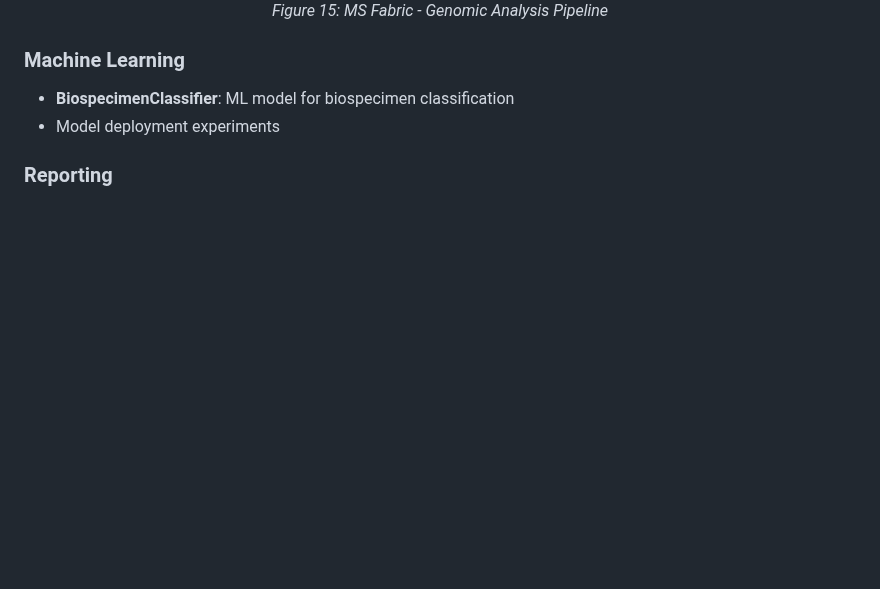
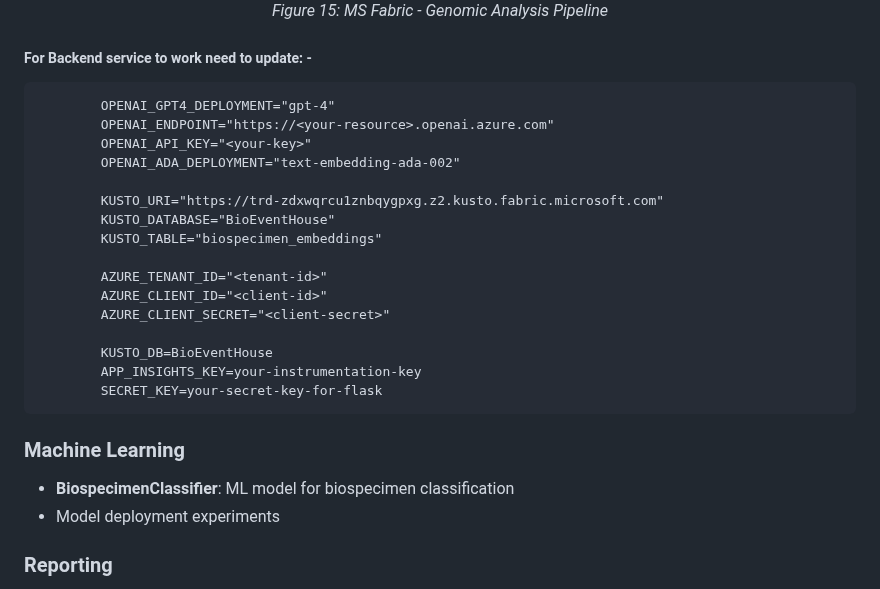
Before and after one commit to danielmuthama23/GenoHos--Microsoft_HackAI-Genomic_Analysis, a Markdown page: README.md, the part around the change. Drawn GitHub-style; blank space fills up the shorter version.

```diff
--- a/README.md
+++ b/README.md
@@ -314,6 +314,25 @@ Unique run_id and experiment IDs enable traceability across genomic analyses.
   <em>Figure 15: MS Fabric - Genomic Analysis Pipeline</em>
 </p>
 
+##### For Backend service to work need to update: -
+
+			OPENAI_GPT4_DEPLOYMENT="gpt-4"
+			OPENAI_ENDPOINT="https://<your-resource>.openai.azure.com"
+			OPENAI_API_KEY="<your-key>"
+			OPENAI_ADA_DEPLOYMENT="text-embedding-ada-002"
+
+			KUSTO_URI="https://trd-zdxwqrcu1znbqygpxg.z2.kusto.fabric.microsoft.com"
+			KUSTO_DATABASE="BioEventHouse"
+			KUSTO_TABLE="biospecimen_embeddings"
+
+			AZURE_TENANT_ID="<tenant-id>"
+			AZURE_CLIENT_ID="<client-id>"
+			AZURE_CLIENT_SECRET="<client-secret>"
+
+			KUSTO_DB=BioEventHouse
+			APP_INSIGHTS_KEY=your-instrumentation-key
+			SECRET_KEY=your-secret-key-for-flask
+
 ### Machine Learning
 - **BiospecimenClassifier**: ML model for biospecimen classification
 - Model deployment experiments
```
